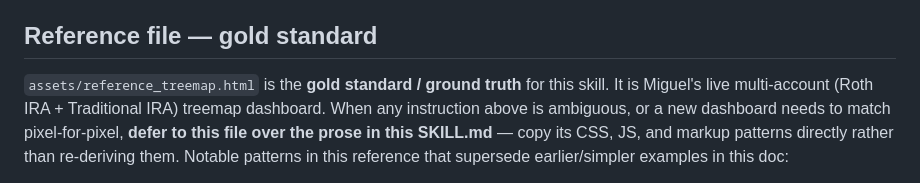
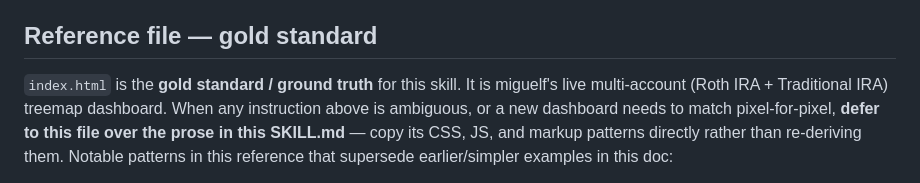
Before and after one commit to miguelf-github/Portfolio-Treemap-Dashboard, a Markdown page: SKILL.md, the part around the change. GitHub-like rendering.

```diff
--- a/SKILL.md
+++ b/SKILL.md
@@ -231,8 +231,8 @@ This is different from "Publish to web". Remind the user of this if they hit aut
 
 ## Reference file — gold standard
 
-`assets/reference_treemap.html` is the **gold standard / ground truth** for this skill. It is
-Miguel's live multi-account (Roth IRA + Traditional IRA) treemap dashboard. When any instruction
+`index.html` is the **gold standard / ground truth** for this skill. It is
+miguelf's live multi-account (Roth IRA + Traditional IRA) treemap dashboard. When any instruction
 above is ambiguous, or a new dashboard needs to match pixel-for-pixel, **defer to this file over
 the prose in this SKILL.md** — copy its CSS, JS, and markup patterns directly rather than
 re-deriving them. Notable patterns in this reference that supersede earlier/simpler examples
```
